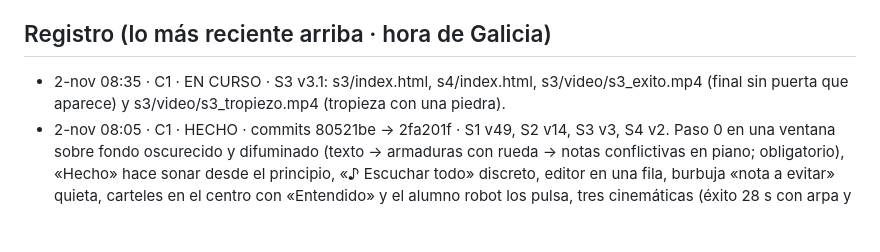
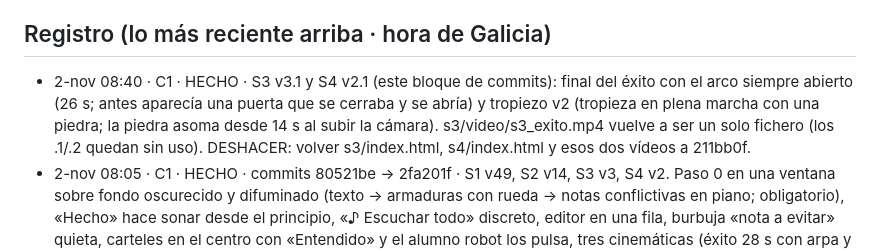
Before and after one commit to iagonaron/modulacion, a Markdown page: _COORDINACION-IA.md, the part around the change. GitHub-like rendering; blank space fills up the shorter version.

Commit message:
Coordinación: C1 HECHO (S3 v3.1, S4 v2.1)

```diff
--- a/_COORDINACION-IA.md
+++ b/_COORDINACION-IA.md
@@ -5,7 +5,7 @@ Antes de subir nada: mira el último commit de `main`, lee esto, apunta abajo fe
 El index.html de siempre (el portal antiguo) no se toca: lo nuevo va en prueba.html, s1/, s2/…
 
 ## Registro (lo más reciente arriba · hora de Galicia)
-- 2-nov 08:35 · C1 · EN CURSO · S3 v3.1: s3/index.html, s4/index.html, s3/video/s3_exito.mp4 (final sin puerta que aparece) y s3/video/s3_tropiezo.mp4 (tropieza con una piedra).
+- 2-nov 08:40 · C1 · HECHO · S3 v3.1 y S4 v2.1 (este bloque de commits): final del éxito con el arco siempre abierto (26 s; antes aparecía una puerta que se cerraba y se abría) y tropiezo v2 (tropieza en plena marcha con una piedra; la piedra asoma desde 14 s al subir la cámara). s3/video/s3_exito.mp4 vuelve a ser un solo fichero (los .1/.2 quedan sin uso). DESHACER: volver s3/index.html, s4/index.html y esos dos vídeos a 211bb0f.
 - 2-nov 08:05 · C1 · HECHO · commits 80521be → 2fa201f · S1 v49, S2 v14, S3 v3, S4 v2. Paso 0 en una ventana sobre fondo oscurecido y difuminado (texto → armaduras con rueda → notas conflictivas en piano; obligatorio), «Hecho» hace sonar desde el principio, «♪ Escuchar todo» discreto, editor en una fila, burbuja «nota a evitar» quieta, carteles en el centro con «Entendido» y el alumno robot los pulsa, tres cinemáticas (éxito 28 s con arpa y música wow, caída, tropiezo nuevo si faltan 7ª) con percusión desde el primer paso y arpegiador en directo, nota sobre 10 (−0,25 por cada dominante sin 7ª, máx. −0,5), «Cerrar sesión» → menú principal en S1-S4, controles v3 (Continuar oscurecido/naranja + pitido). s3/video/s3_exito.mp4 queda sin uso (ahora va en .1/.2). S4 se genera desde la S3 con s4/build/deriva.py (local). DESHACER: volver esos ficheros a 5681240.
 - 1-nov 23:30 · C1 · HECHO · S4 «Práctica libre» (carpeta s4/ nueva: solo index.html; js, img, sfx y vídeos se toman de ../s3/) + tarjeta en prueba.html
   + s3/index.html (precarga del vídeo con la versión buena). Ejercicios infinitos alternando 7 y 8 casillas, mayores y menores, sin carteles ni pistas;
```
